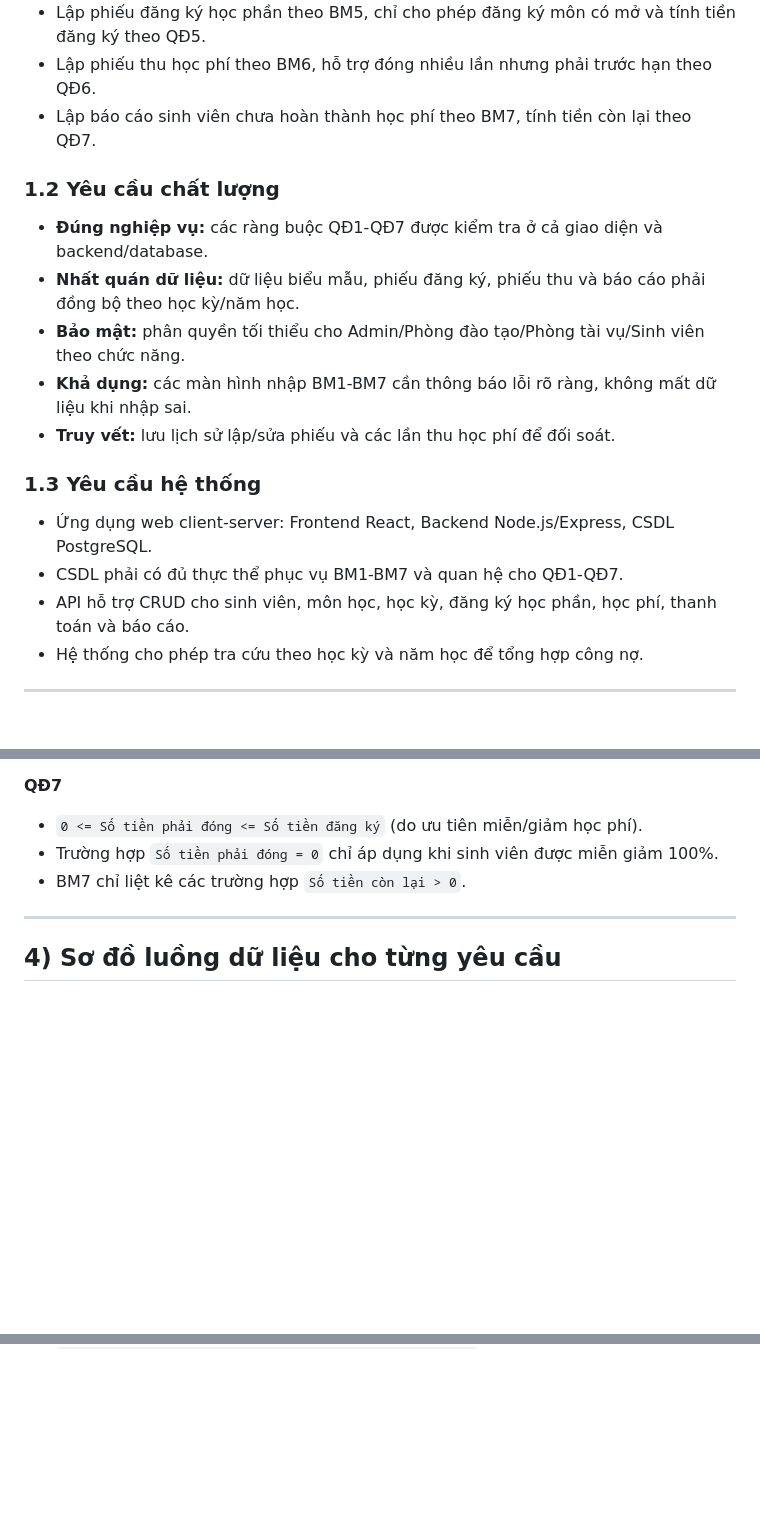
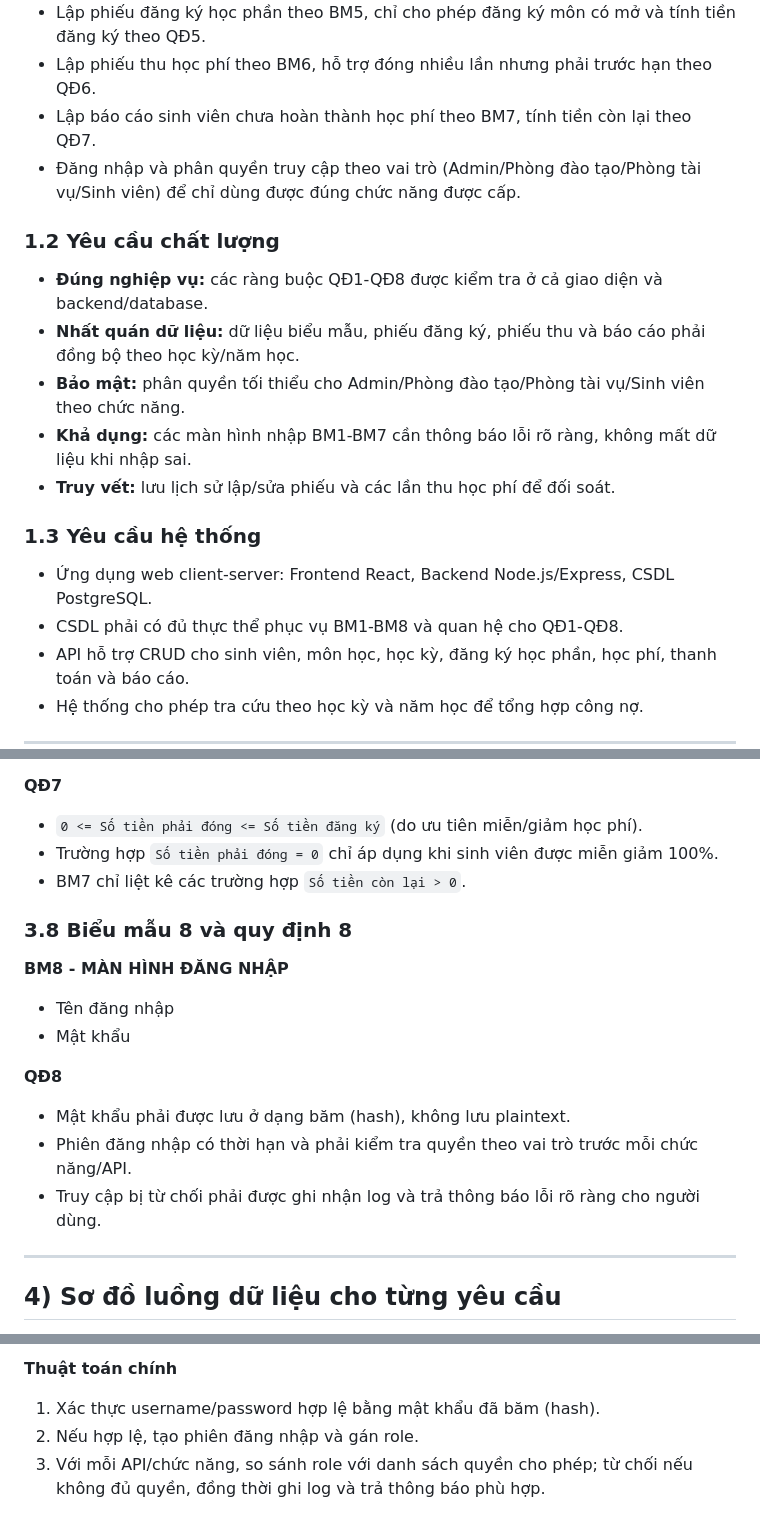
Before and after one commit to 23521228-BuiLeHuyPhuoc/SE104.Q22-QLTinChivaHocPhi, a Markdown page: YEU_CAU_WEB.md, 3 parts joined by grey strips. GitHub-like rendering; blank space fills up the shorter version.

```diff
--- a/YEU_CAU_WEB.md
+++ b/YEU_CAU_WEB.md
@@ -16,9 +16,10 @@
 - Lập phiếu đăng ký học phần theo BM5, chỉ cho phép đăng ký môn có mở và tính tiền đăng ký theo QĐ5.
 - Lập phiếu thu học phí theo BM6, hỗ trợ đóng nhiều lần nhưng phải trước hạn theo QĐ6.
 - Lập báo cáo sinh viên chưa hoàn thành học phí theo BM7, tính tiền còn lại theo QĐ7.
+- Đăng nhập và phân quyền truy cập theo vai trò (Admin/Phòng đào tạo/Phòng tài vụ/Sinh viên) để chỉ dùng được đúng chức năng được cấp.
 
 ### 1.2 Yêu cầu chất lượng
-- **Đúng nghiệp vụ:** các ràng buộc QĐ1-QĐ7 được kiểm tra ở cả giao diện và backend/database.
+- **Đúng nghiệp vụ:** các ràng buộc QĐ1-QĐ8 được kiểm tra ở cả giao diện và backend/database.
 - **Nhất quán dữ liệu:** dữ liệu biểu mẫu, phiếu đăng ký, phiếu thu và báo cáo phải đồng bộ theo học kỳ/năm học.
 - **Bảo mật:** phân quyền tối thiểu cho Admin/Phòng đào tạo/Phòng tài vụ/Sinh viên theo chức năng.
 - **Khả dụng:** các màn hình nhập BM1-BM7 cần thông báo lỗi rõ ràng, không mất dữ liệu khi nhập sai.
@@ -26,7 +27,7 @@
 
 ### 1.3 Yêu cầu hệ thống
 - Ứng dụng web client-server: Frontend React, Backend Node.js/Express, CSDL PostgreSQL.
-- CSDL phải có đủ thực thể phục vụ BM1-BM7 và quan hệ cho QĐ1-QĐ7.
+- CSDL phải có đủ thực thể phục vụ BM1-BM8 và quan hệ cho QĐ1-QĐ8.
 - API hỗ trợ CRUD cho sinh viên, môn học, học kỳ, đăng ký học phần, học phí, thanh toán và báo cáo.
 - Hệ thống cho phép tra cứu theo học kỳ và năm học để tổng hợp công nợ.
 
@@ -114,6 +116,16 @@
 - `0 <= Số tiền phải đóng <= Số tiền đăng ký` (do ưu tiên miễn/giảm học phí).
 - Trường hợp `Số tiền phải đóng = 0` chỉ áp dụng khi sinh viên được miễn giảm 100%.
 - BM7 chỉ liệt kê các trường hợp `Số tiền còn lại > 0`.
+
+### 3.8 Biểu mẫu 8 và quy định 8
+**BM8 - MÀN HÌNH ĐĂNG NHẬP**
+- Tên đăng nhập
+- Mật khẩu
+
+**QĐ8**
+- Mật khẩu phải được lưu ở dạng băm (hash), không lưu plaintext.
+- Phiên đăng nhập có thời hạn và phải kiểm tra quyền theo vai trò trước mỗi chức năng/API.
+- Truy cập bị từ chối phải được ghi nhận log và trả thông báo lỗi rõ ràng cho người dùng.
 
 ---
 
@@ -272,0 +303,4 @@ flowchart LR
+**Thuật toán chính**
+1. Xác thực username/password hợp lệ bằng mật khẩu đã băm (hash).
+2. Nếu hợp lệ, tạo phiên đăng nhập và gán role.
+3. Với mỗi API/chức năng, so sánh role với danh sách quyền cho phép; từ chối nếu không đủ quyền, đồng thời ghi log và trả thông báo phù hợp.
```
Also changed, not shown: other parts of YEU_CAU_WEB.md (+20 -1 lines).
